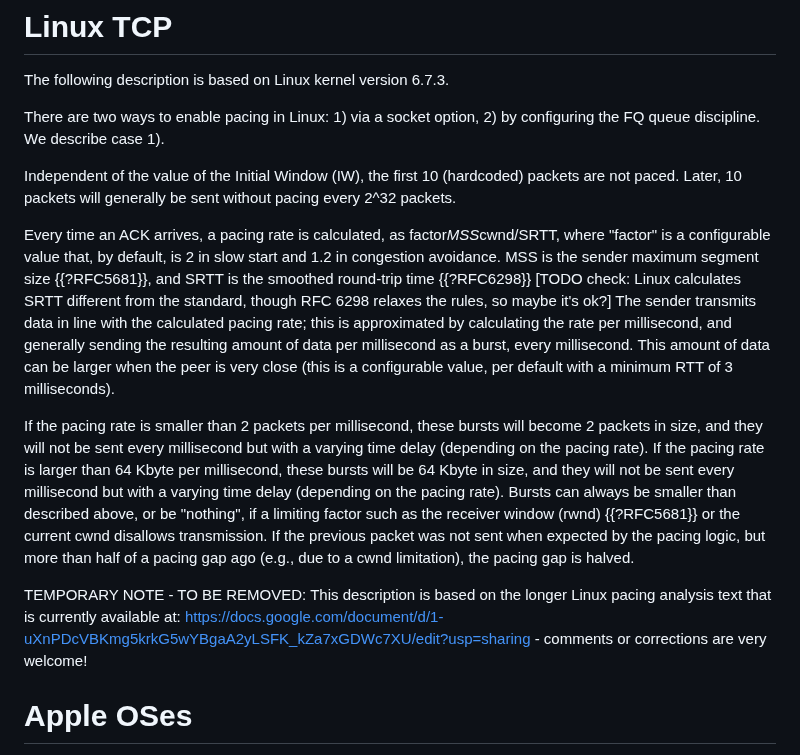
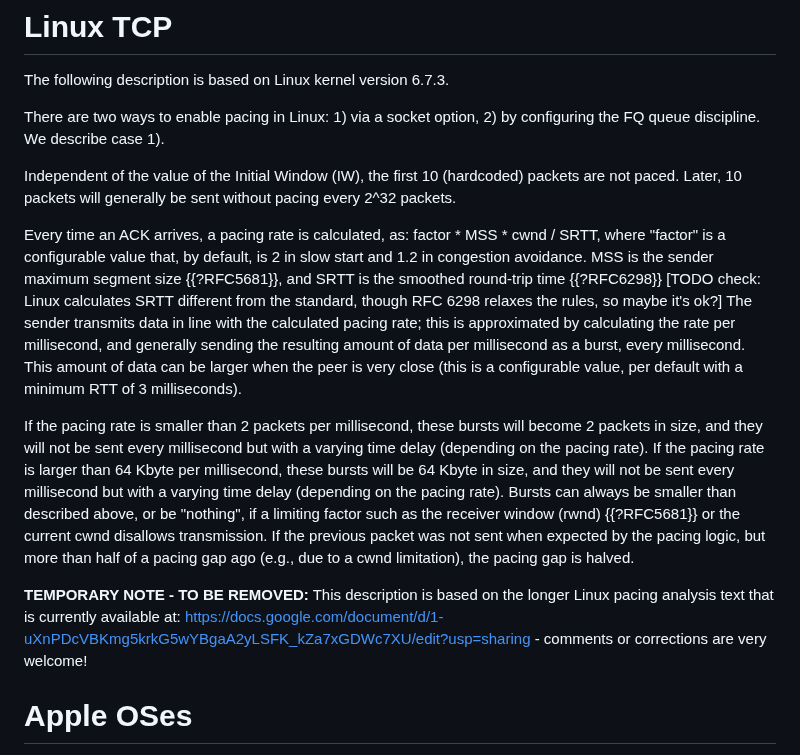
Before and after one commit to mwelzl/draft-iccrg-pacing, a Markdown page: draft-welzl-iccrg-pacing.md, the part around the change. GitHub-like rendering.

Commit message:
embed a url

```diff
--- a/draft-welzl-iccrg-pacing.md
+++ b/draft-welzl-iccrg-pacing.md
@@ -81,7 +81,7 @@ There are two ways to enable pacing in Linux: 1) via a socket option, 2) by conf
 
 Independent of the value of the Initial Window (IW), the first 10 (hardcoded) packets are not paced. Later, 10 packets will generally be sent without pacing every 2^32 packets.
 
-Every time an ACK arrives, a pacing rate is calculated, as factor*MSS*cwnd/SRTT, where "factor" is a configurable value that, by default, is 2 in slow start and 1.2 in congestion avoidance. MSS is the sender maximum segment size {{?RFC5681}}, and SRTT is the smoothed round-trip time {{?RFC6298}} [TODO check: Linux calculates SRTT different from the standard, though RFC 6298 relaxes the rules, so maybe it's ok?]
+Every time an ACK arrives, a pacing rate is calculated, as: factor * MSS * cwnd / SRTT, where "factor" is a configurable value that, by default, is 2 in slow start and 1.2 in congestion avoidance. MSS is the sender maximum segment size {{?RFC5681}}, and SRTT is the smoothed round-trip time {{?RFC6298}} [TODO check: Linux calculates SRTT different from the standard, though RFC 6298 relaxes the rules, so maybe it's ok?]
 The sender transmits data in line with the calculated pacing rate; this is approximated by calculating the rate per millisecond, and generally sending the resulting amount of data per millisecond as a burst, every millisecond. This amount of data can be larger when the peer is very close (this is a configurable value, per default with a minimum RTT of 3 milliseconds).
 
 If the pacing rate is smaller than 2 packets per millisecond, these bursts will become 2 packets in size, and they will not be sent every millisecond but with a varying time delay (depending on the pacing rate).
@@ -89,7 +89,7 @@ If the pacing rate is larger than 64 Kbyte per millisecond, these bursts will be
 Bursts can always be smaller than described above, or be "nothing", if a limiting factor such as the receiver window (rwnd) {{?RFC5681}} or the current cwnd disallows transmission.
 If the previous packet was not sent when expected by the pacing logic, but more than half of a pacing gap ago (e.g., due to a cwnd limitation), the pacing gap is halved.
 
-TEMPORARY NOTE - TO BE REMOVED: This description is based on the longer Linux pacing analysis text that is currently available at: https://docs.google.com/document/d/1-uXnPDcVBKmg5krkG5wYBgaA2yLSFK_kZa7xGDWc7XU/edit?usp=sharing  - comments or corrections are very welcome!
+**TEMPORARY NOTE - TO BE REMOVED:** This description is based on the longer Linux pacing analysis text that is currently available at: [https://docs.google.com/document/d/1-uXnPDcVBKmg5krkG5wYBgaA2yLSFK_kZa7xGDWc7XU/edit?usp=sharing](https://docs.google.com/document/d/1-uXnPDcVBKmg5krkG5wYBgaA2yLSFK_kZa7xGDWc7XU/edit?usp=sharing)  - comments or corrections are very welcome!
 
 
 # Apple OSes
```
